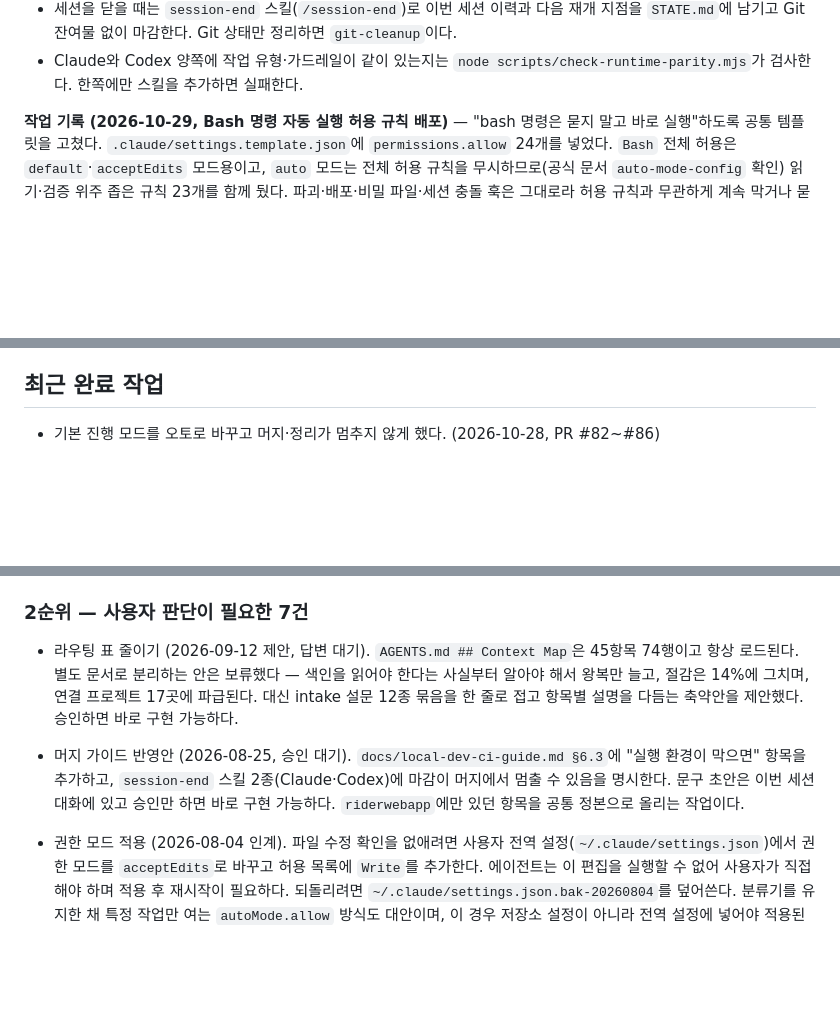
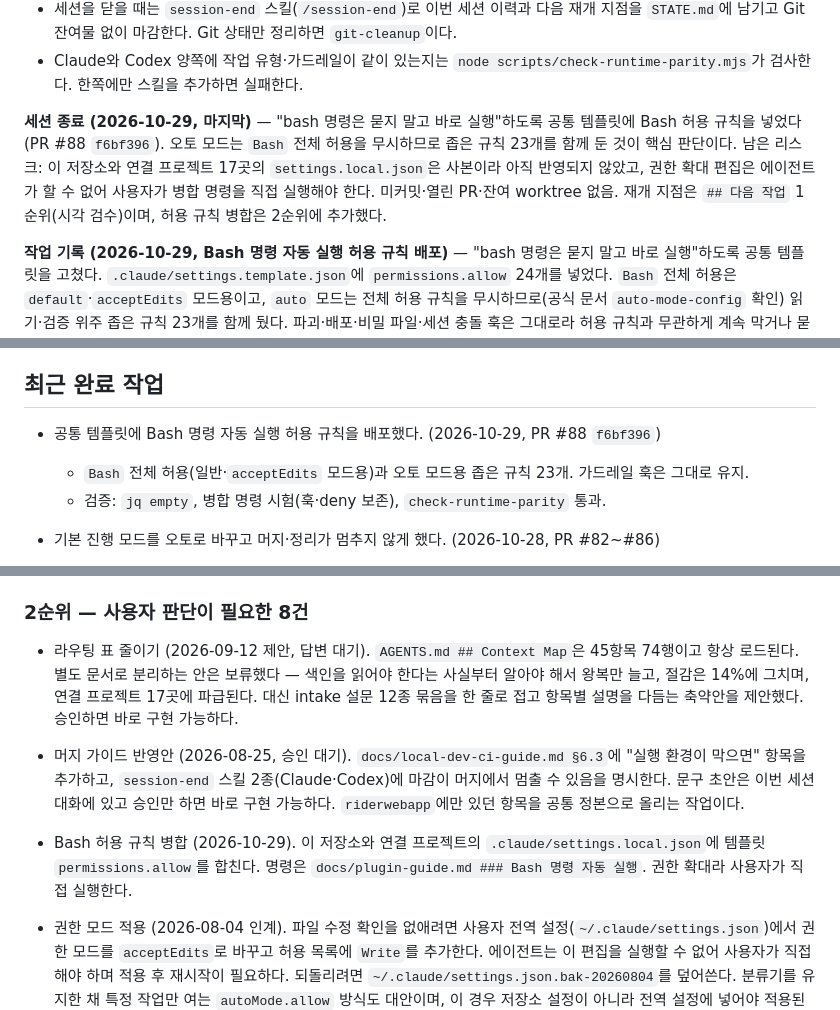
Before and after one commit to skyuav-beep/claude-agent-templete, a Markdown page: STATE.md, 3 parts joined by grey strips. Drawn GitHub-style; blank space fills up the shorter version.

Commit message:
docs(state): 2026-10-29 세션 종료 기록 (#89)
Co-authored-by: Claude Opus 5.5 <noreply@anthropic.com>

```diff
--- a/STATE.md
+++ b/STATE.md
@@ -18,6 +18,8 @@
 - 세션을 닫을 때는 `session-end` 스킬(`/session-end`)로 이번 세션 이력과 다음 재개 지점을 `STATE.md`에 남기고 Git 잔여물 없이 마감한다. Git 상태만 정리하면 `git-cleanup`이다.
 - Claude와 Codex 양쪽에 작업 유형·가드레일이 같이 있는지는 `node scripts/check-runtime-parity.mjs`가 검사한다. 한쪽에만 스킬을 추가하면 실패한다.
 
+
+**세션 종료 (2026-10-29, 마지막)** — "bash 명령은 묻지 말고 바로 실행"하도록 공통 템플릿에 Bash 허용 규칙을 넣었다(PR #88 `f6bf396`). 오토 모드는 `Bash` 전체 허용을 무시하므로 좁은 규칙 23개를 함께 둔 것이 핵심 판단이다. 남은 리스크: 이 저장소와 연결 프로젝트 17곳의 `settings.local.json`은 사본이라 아직 반영되지 않았고, 권한 확대 편집은 에이전트가 할 수 없어 사용자가 병합 명령을 직접 실행해야 한다. 미커밋·열린 PR·잔여 worktree 없음. 재개 지점은 `## 다음 작업` 1순위(시각 검수)이며, 허용 규칙 병합은 2순위에 추가했다.
 
 **작업 기록 (2026-10-29, Bash 명령 자동 실행 허용 규칙 배포)** — "bash 명령은 묻지 말고 바로 실행"하도록 공통 템플릿을 고쳤다. `.claude/settings.template.json`에 `permissions.allow` 24개를 넣었다. `Bash` 전체 허용은 `default`·`acceptEdits` 모드용이고, `auto` 모드는 전체 허용 규칙을 무시하므로(공식 문서 `auto-mode-config` 확인) 읽기·검증 위주 좁은 규칙 23개를 함께 뒀다. 파괴·배포·비밀 파일·세션 충돌 훅은 그대로라 허용 규칙과 무관하게 계속 막거나 묻는다. `auto` 분류기 차단(force push, 리뷰 전 머지 등)은 프로젝트 설정으로 풀 수 없다. 기존 설치의 `settings.local.json`은 자동 갱신되지 않으므로 병합 명령을 `docs/plugin-guide.md ### Bash 명령 자동 실행`에 적었다. 검증: `jq empty`, 병합 명령 시험(훅·deny 보존 확인), `check-runtime-parity` OK.
 
@@ -61,6 +63,9 @@
 
 ## 최근 완료 작업
 
+- 공통 템플릿에 Bash 명령 자동 실행 허용 규칙을 배포했다. (2026-10-29, PR #88 `f6bf396`)
+  - `Bash` 전체 허용(일반·`acceptEdits` 모드용)과 오토 모드용 좁은 규칙 23개. 가드레일 훅은 그대로 유지.
+  - 검증: `jq empty`, 병합 명령 시험(훅·deny 보존), `check-runtime-parity` 통과.
 - 기본 진행 모드를 오토로 바꾸고 머지·정리가 멈추지 않게 했다. (2026-10-28, PR #82~#86)
   - 오토 기본값: 작업 요청이 3단계 승인을 대신하고, 매뉴얼은 사용자가 요청할 때만 켠다(#82). 연결 프로젝트 복사본 4곳과 후속 사본 정리(icnft #78, icwp2p #311·#312, sccl #75·#76, makeupshop #270·#276).
   - 머지: `gh pr merge`를 단독 명령으로 실행하는 규칙을 6단계에 넣었다. 이날 머지 12건(공통 템플릿 5건, 연결 프로젝트 7건)이 분류기 확인 없이 통과했다.
@@ -341,12 +346,13 @@
 - 중점: 활성 시안 `worknest`의 light/dark 대비, 카드 헤어라인 보더와 그림자 정책(hover lift·overlay 한정), gradient 전면 금지 준수, 사이드바·active 채움 전용 토큰 렌더링.
 - 의도와 다른 부분이 나오면 관련 카탈로그와 `DESIGN.md`, `STATE.md`를 같은 작업에서 갱신한다.
 
-### 2순위 — 사용자 판단이 필요한 7건
+### 2순위 — 사용자 판단이 필요한 8건
 
 
 - 라우팅 표 줄이기 (2026-09-12 제안, 답변 대기). `AGENTS.md ## Context Map`은 45항목 74행이고 항상 로드된다. 별도 문서로 분리하는 안은 보류했다 — 색인을 읽어야 한다는 사실부터 알아야 해서 왕복만 늘고, 절감은 14%에 그치며, 연결 프로젝트 17곳에 파급된다. 대신 intake 설문 12종 묶음을 한 줄로 접고 항목별 설명을 다듬는 축약안을 제안했다. 승인하면 바로 구현 가능하다.
 
 - 머지 가이드 반영안 (2026-08-25, 승인 대기). `docs/local-dev-ci-guide.md §6.3`에 "실행 환경이 막으면" 항목을 추가하고, `session-end` 스킬 2종(Claude·Codex)에 마감이 머지에서 멈출 수 있음을 명시한다. 문구 초안은 이번 세션 대화에 있고 승인만 하면 바로 구현 가능하다. `riderwebapp`에만 있던 항목을 공통 정본으로 올리는 작업이다.
+- Bash 허용 규칙 병합 (2026-10-29). 이 저장소와 연결 프로젝트의 `.claude/settings.local.json`에 템플릿 `permissions.allow`를 합친다. 명령은 `docs/plugin-guide.md ### Bash 명령 자동 실행`. 권한 확대라 사용자가 직접 실행한다.
 - 권한 모드 적용 (2026-08-04 인계). 파일 수정 확인을 없애려면 사용자 전역 설정(`~/.claude/settings.json`)에서 권한 모드를 `acceptEdits`로 바꾸고 허용 목록에 `Write`를 추가한다. 에이전트는 이 편집을 실행할 수 없어 사용자가 직접 해야 하며 적용 후 재시작이 필요하다. 되돌리려면 `~/.claude/settings.json.bak-20260804`를 덮어쓴다. 분류기를 유지한 채 특정 작업만 여는 `autoMode.allow` 방식도 대안이며, 이 경우 저장소 설정이 아니라 전역 설정에 넣어야 적용된다. 2026-08-14 세션에서는 훅 스크립트 수정, 여러 저장소 설정을 한 번에 바꾸는 스크립트, PR 머지 세 건이 분류기에 막혀 사용자 확인을 거쳤다.
 - `aiospace` PR 39의 머지 여부. 그 저장소에서 진행한다.
 - 각 연결 프로젝트에 추가된 `.claude/CLAUDE.md`와 `.claude/statusline-notify.sh` symlink는 아직 untracked다. 커밋 여부는 저장소별로 판단하며, `.claude/`를 gitignore한 프로젝트는 그대로 두면 된다.
```
